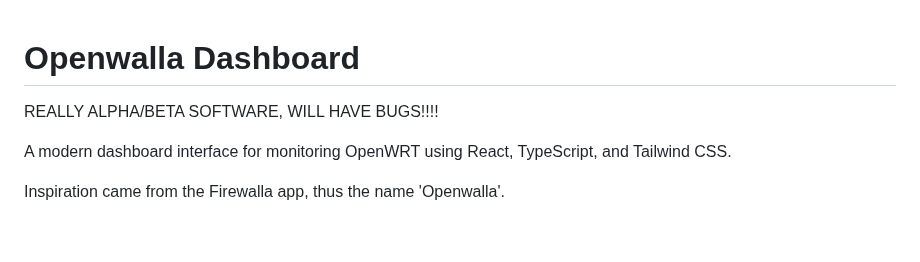
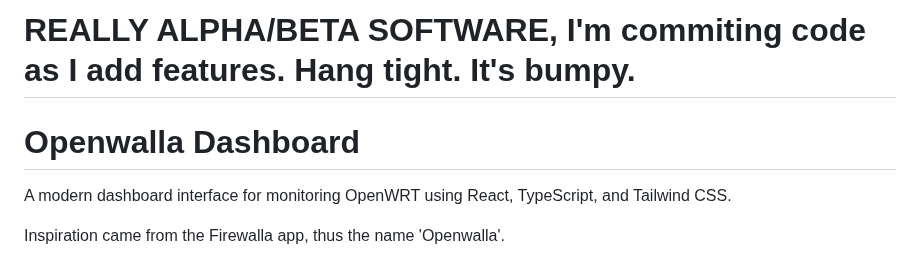
Before and after one commit to benisai/Openwalla, a Markdown page: README.md, the part around the change. GitHub-like rendering; blank space fills up the shorter version.

```diff
--- a/README.md
+++ b/README.md
@@ -1,6 +1,6 @@
+# REALLY ALPHA/BETA SOFTWARE, I'm commiting code as I add features. Hang tight. It's bumpy.
+
 # Openwalla Dashboard
-
-REALLY ALPHA/BETA SOFTWARE, WILL HAVE BUGS!!!!
 
 A modern dashboard interface for monitoring OpenWRT using React, TypeScript, and Tailwind CSS.
 
```
